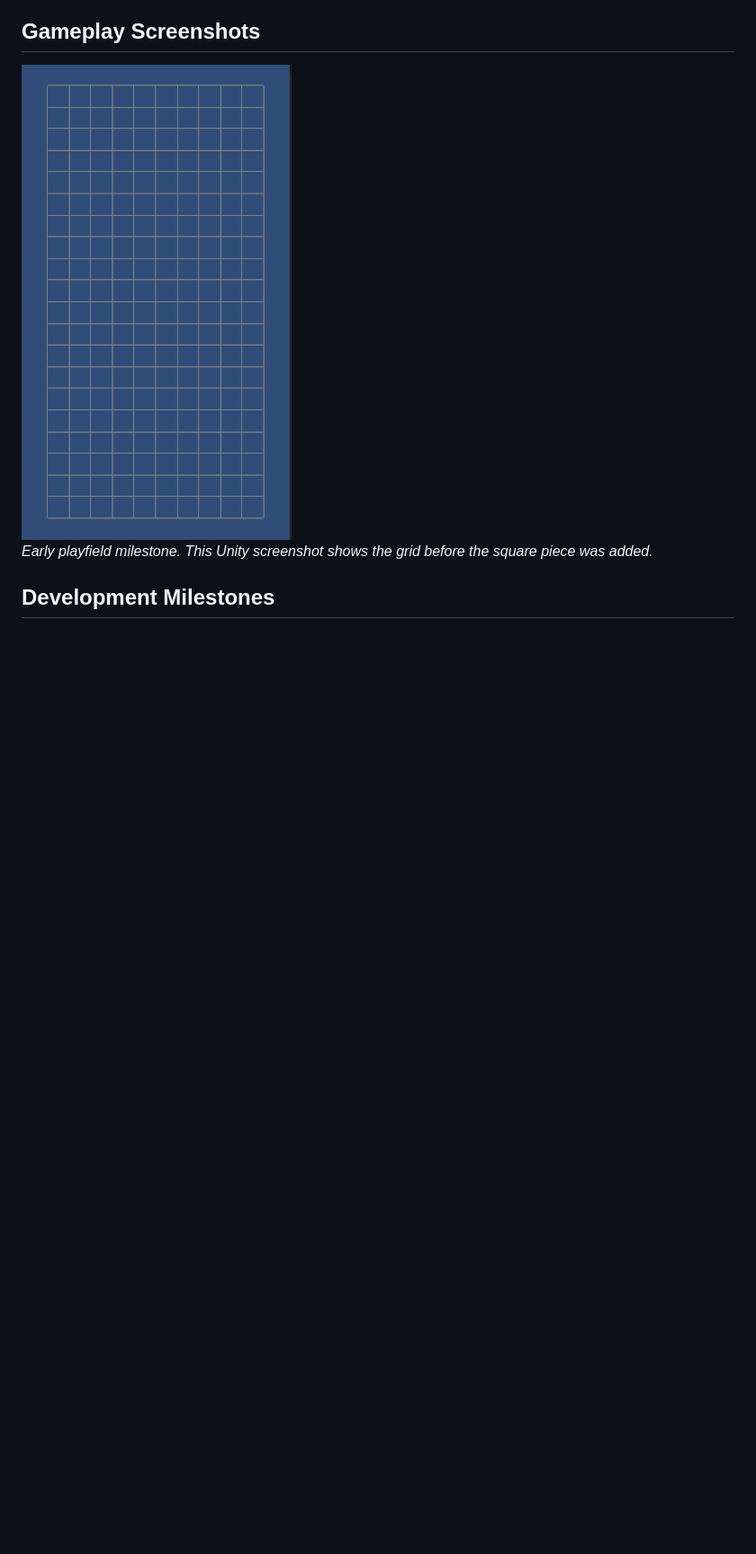
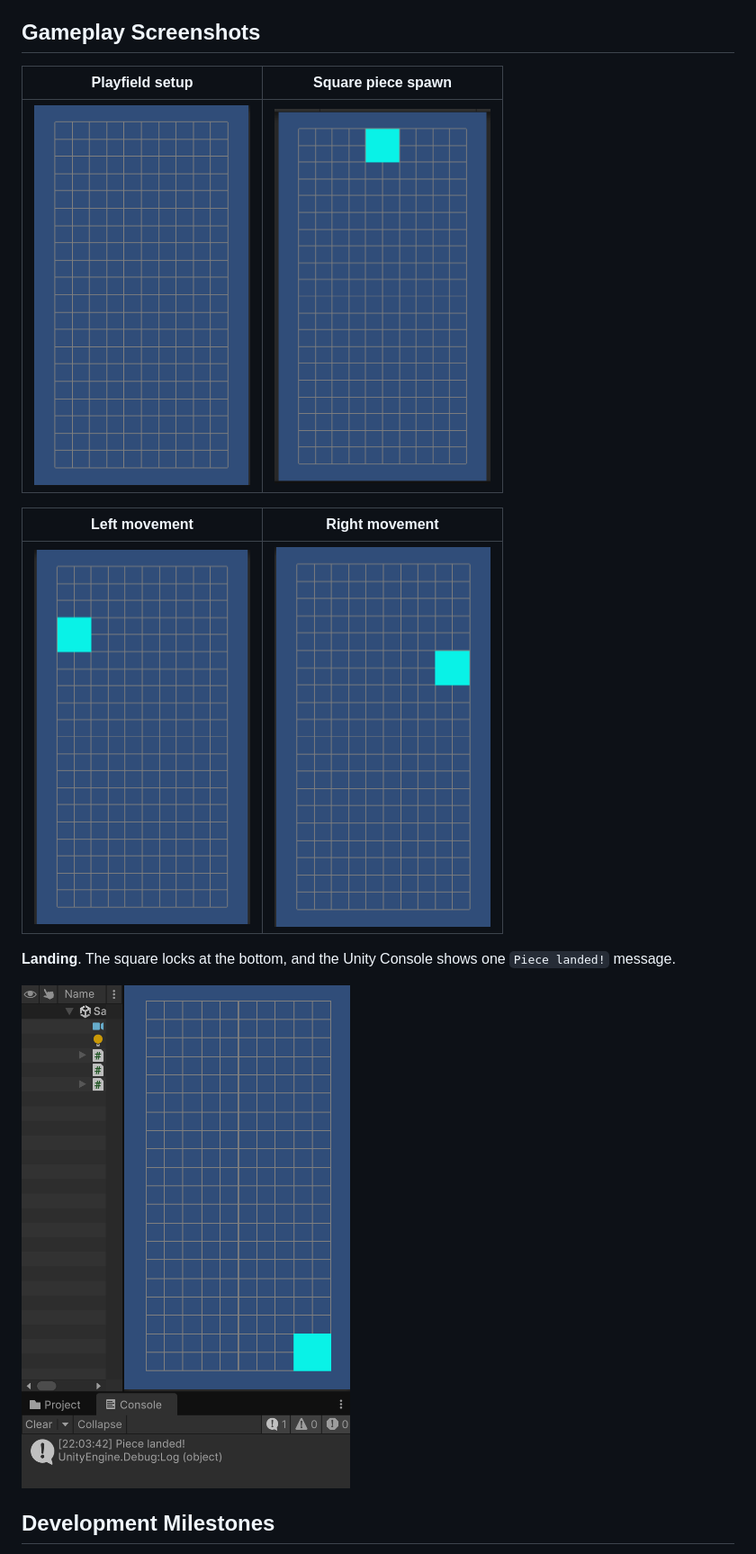
Before and after one commit to Nikikikl/blockfall-unity, a Markdown page: README.md, the part around the change. Shown at 90% size. Drawn GitHub-style; pictures changed too: docs/images/movement-right.png (added), docs/images/movement.png (added), docs/images/piece-landed.png (added); blank space fills up the shorter version.

Commit message:
docs: add gameplay milestone screenshots

```diff
--- a/README.md
+++ b/README.md
@@ -10,9 +10,17 @@ The scene creates a 10×20 grid and spawns one cyan 2×2 square at the top. You
 
 ## Gameplay Screenshots
 
-<img src="docs/images/board-grid.png" alt="Unity Game view showing the empty 10-by-20 BlockFall grid on a blue background" width="300">
+| Playfield setup | Square piece spawn |
+| --- | --- |
+| <img src="docs/images/board-grid.png" alt="Empty 10-by-20 grid in the Unity Game view" width="240"> | <img src="docs/images/square-piece.png" alt="Cyan 2-by-2 square at the top center of the grid" width="240"> |
 
-*Early playfield milestone. This Unity screenshot shows the grid before the square piece was added.*
+| Left movement | Right movement |
+| --- | --- |
+| <img src="docs/images/movement.png" alt="Cyan square at the left edge of the board" width="240"> | <img src="docs/images/movement-right.png" alt="Cyan square at the right edge of the board" width="240"> |
+
+**Landing**. The square locks at the bottom, and the Unity Console shows one `Piece landed!` message.
+
+<img src="docs/images/piece-landed.png" alt="Square at the bottom of the board with one Piece landed message in the Unity Console" width="520">
 
 ## Development Milestones
 
```
